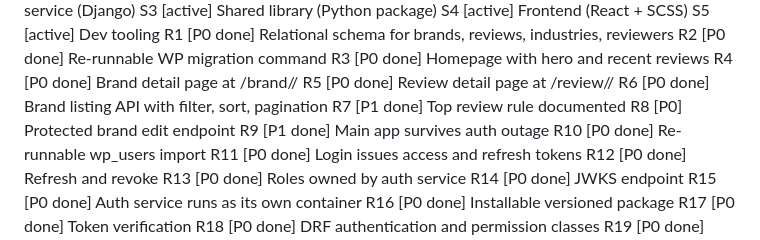
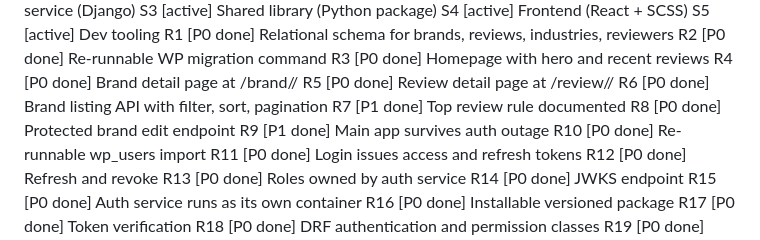
Before and after one commit to michaelwayman/ca-code-challenge-final, a Markdown page: .mkit/index.md, the part around the change. Rendered like a GitHub page.

```diff
--- a/.mkit/index.md
+++ b/.mkit/index.md
@@ -23,7 +23,7 @@ R4 [P0 done] Brand detail page at /brand/<slug>/
 R5 [P0 done] Review detail page at /review/<slug>/
 R6 [P0 done] Brand listing API with filter, sort, pagination
 R7 [P1 done] Top review rule documented
-R8 [P0] Protected brand edit endpoint
+R8 [P0 done] Protected brand edit endpoint
 R9 [P1 done] Main app survives auth outage
 R10 [P0 done] Re-runnable wp_users import
 R11 [P0 done] Login issues access and refresh tokens
```
Also changed, not shown: .mkit/brief.md (+16 -14 lines), SPEC.md (+2 -0 lines).
